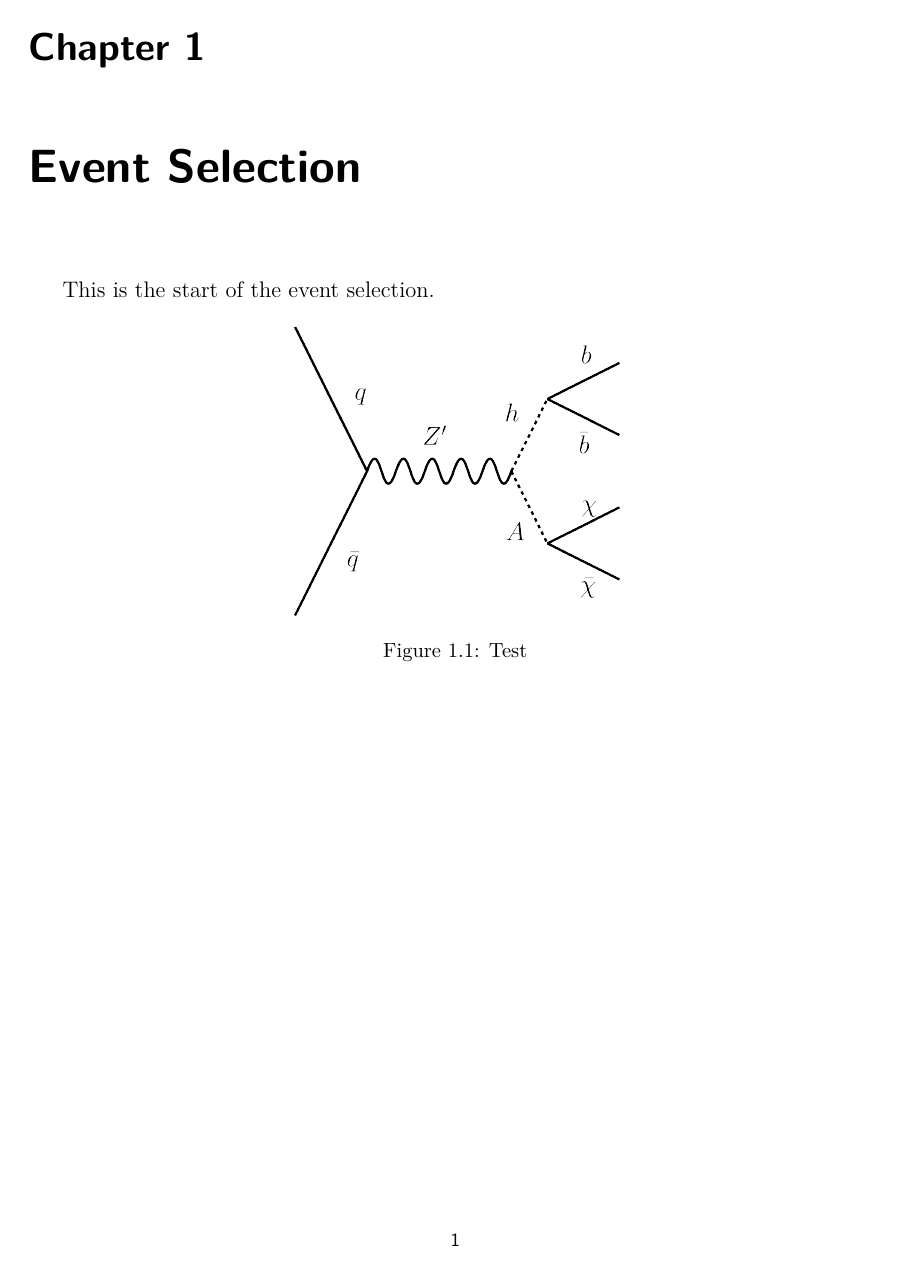
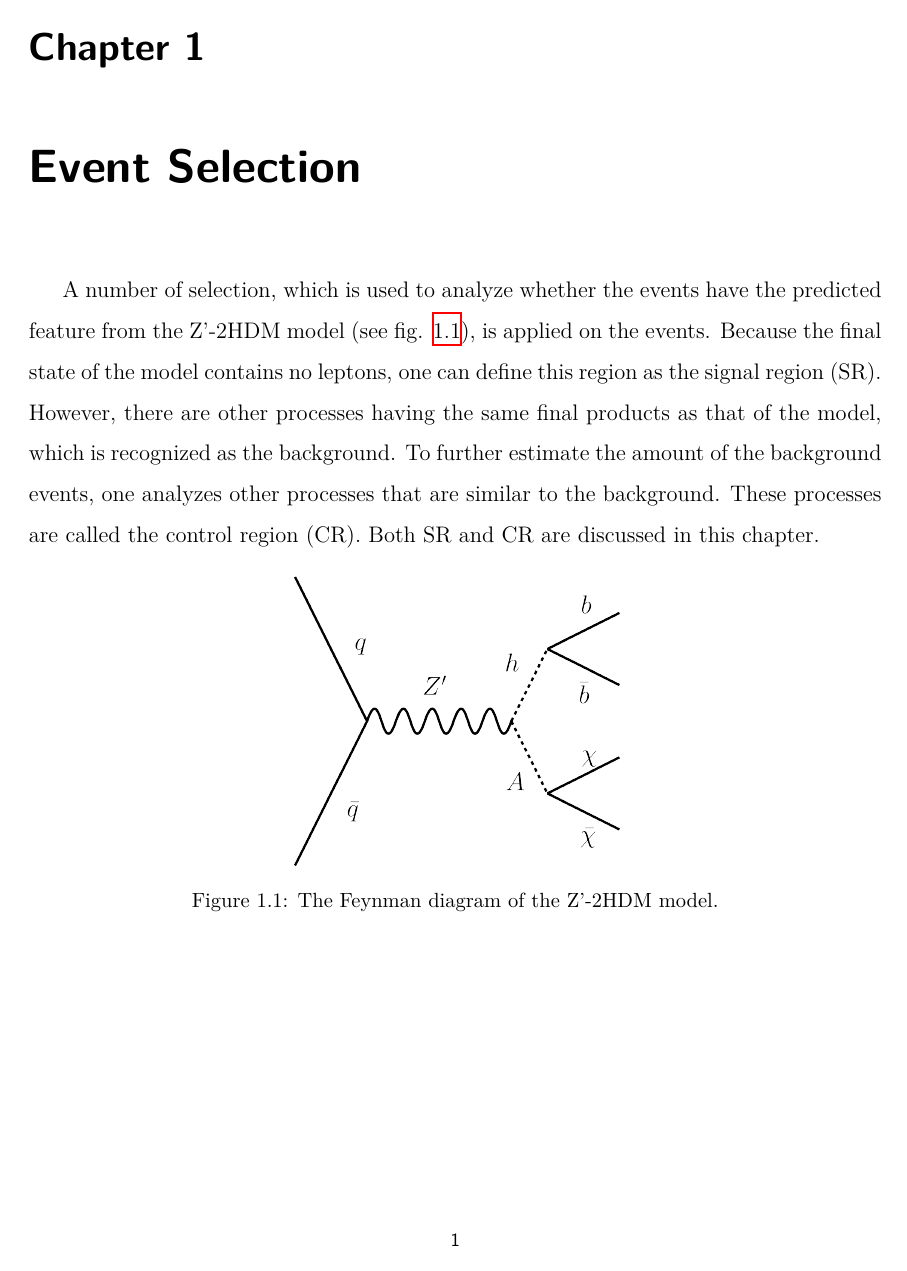
Before and after one commit to ChengHsinHan/master-thesis, a LaTeX figure (NTHU_en/chapter_conclusion.tex): the whole page. Compiled offline with XeLaTeX.

Commit message:
finish the introduction part of event selevtion

```diff
--- a/NTHU_en/chapter_conclusion.tex
+++ b/NTHU_en/chapter_conclusion.tex
@@ -2,8 +2,8 @@
 \begin{document}
 
 \chapter{Event Selection}
-This is the start of the event selection.
+A number of selection, which is used to analyze whether the events have the predicted feature from the Z'-2HDM model (see fig. \ref{fig:zp2HDM}), is applied on the events. Because the final state of the model contains no leptons, one can define this region as the signal region (SR). However, there are other processes having the same final products as that of the model, which is recognized as the background. To further estimate the amount of the background events, one analyzes other processes that are similar to the background. These processes are called the control region (CR). Both SR and CR are discussed in this chapter.
 
-\fig[0.4][fig:zp2HDM][!hbt]{zp2HDM.png}[Test][short caption]
+\fig[0.4][fig:zp2HDM][!hbt]{zp2HDM.png}[The Feynman diagram of the Z'-2HDM model.][short caption]
 
 \end{document}
```
Also changed, not shown: NTHU_en/main.pdf, 3 other files.
